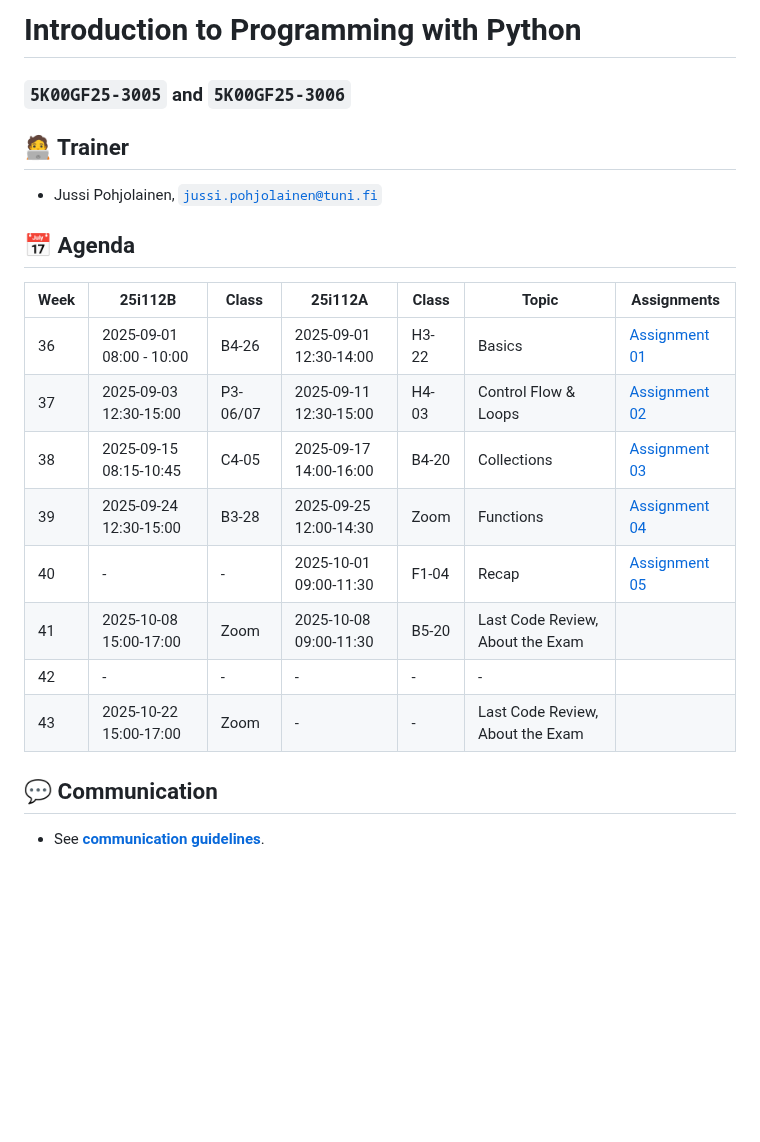
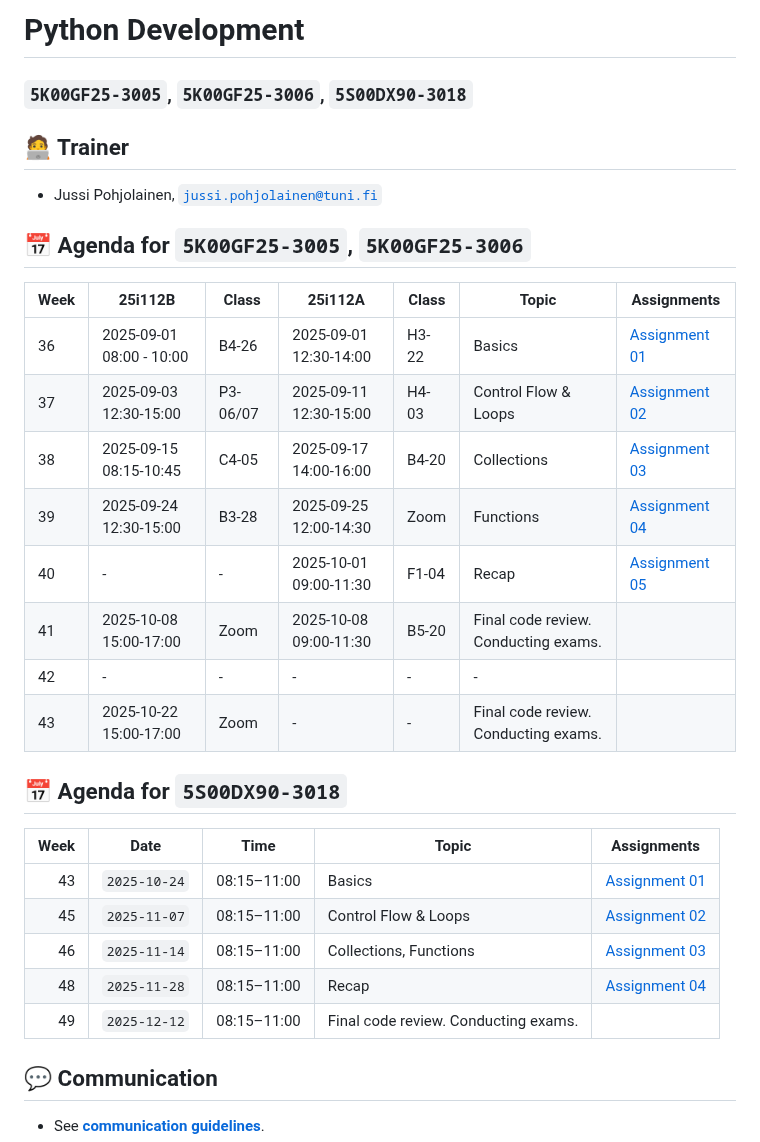
Before and after one commit to pohjus/pohjus.github.io, a Markdown page: python/README.md, the part around the change. GitHub-like rendering; blank space fills up the shorter version.

Commit message:
docs(README.md): add agenda for 5S00DX90-3018

```diff
--- a/python/README.md
+++ b/python/README.md
@@ -1,23 +1,33 @@
-# Introduction to Programming with Python
+# Python Development
 
-### `5K00GF25-3005` and `5K00GF25-3006`
+### `5K00GF25-3005`, `5K00GF25-3006`, `5S00DX90-3018`
 
 ## 🧑‍💻 Trainer
 
 - Jussi Pohjolainen, [`jussi.pohjolainen@tuni.fi`](mailto:jussi.pohjolainen@tuni.fi)
 
-## 📅 Agenda
+## 📅 Agenda for `5K00GF25-3005`, `5K00GF25-3006`
 
-| Week | 25i112B                  | Class    | 25i112A                | Class | Topic                            | Assignments                     |
-| ---- | ------------------------ | -------- | ---------------------- | ----- | -------------------------------- | ------------------------------- |
-| 36   | 2025-09-01 08:00 - 10:00 | B4-26    | 2025-09-01 12:30-14:00 | H3-22 | Basics                           | [Assignment 01](assignments/01) |
-| 37   | 2025-09-03 12:30-15:00   | P3-06/07 | 2025-09-11 12:30-15:00 | H4-03 | Control Flow & Loops             | [Assignment 02](assignments/02) |
-| 38   | 2025-09-15 08:15-10:45   | C4-05    | 2025-09-17 14:00-16:00 | B4-20 | Collections                      | [Assignment 03](assignments/03) |
-| 39   | 2025-09-24 12:30-15:00   | B3-28    | 2025-09-25 12:00-14:30 | Zoom  | Functions                        | [Assignment 04](assignments/04) |
-| 40   | -                        | -        | 2025-10-01 09:00-11:30 | F1-04 | Recap                            | [Assignment 05](assignments/05) |
-| 41   | 2025-10-08 15:00-17:00   | Zoom     | 2025-10-08 09:00-11:30 | B5-20 | Last Code Review, About the Exam |                                 |
-| 42   | -                        | -        | -                      | -     | -                                |                                 |
-| 43   | 2025-10-22 15:00-17:00   | Zoom     | -                      | -     | Last Code Review, About the Exam |                                 |
+| Week | 25i112B                  | Class    | 25i112A                | Class | Topic                                | Assignments                     |
+| ---- | ------------------------ | -------- | ---------------------- | ----- | ------------------------------------ | ------------------------------- |
+| 36   | 2025-09-01 08:00 - 10:00 | B4-26    | 2025-09-01 12:30-14:00 | H3-22 | Basics                               | [Assignment 01](assignments/01) |
+| 37   | 2025-09-03 12:30-15:00   | P3-06/07 | 2025-09-11 12:30-15:00 | H4-03 | Control Flow & Loops                 | [Assignment 02](assignments/02) |
+| 38   | 2025-09-15 08:15-10:45   | C4-05    | 2025-09-17 14:00-16:00 | B4-20 | Collections                          | [Assignment 03](assignments/03) |
+| 39   | 2025-09-24 12:30-15:00   | B3-28    | 2025-09-25 12:00-14:30 | Zoom  | Functions                            | [Assignment 04](assignments/04) |
+| 40   | -                        | -        | 2025-10-01 09:00-11:30 | F1-04 | Recap                                | [Assignment 05](assignments/05) |
+| 41   | 2025-10-08 15:00-17:00   | Zoom     | 2025-10-08 09:00-11:30 | B5-20 | Final code review. Conducting exams. |                                 |
+| 42   | -                        | -        | -                      | -     | -                                    |                                 |
+| 43   | 2025-10-22 15:00-17:00   | Zoom     | -                      | -     | Final code review. Conducting exams. |                                 |
+
+## 📅 Agenda for `5S00DX90-3018`
+
+| Week | Date         | Time        | Topic                                | Assignments                     |
+| ---: | ------------ | ----------- | ------------------------------------ | ------------------------------- |
+|   43 | `2025-10-24` | 08:15–11:00 | Basics                               | [Assignment 01](assignments/02) |
+|   45 | `2025-11-07` | 08:15–11:00 | Control Flow & Loops                 | [Assignment 02](assignments/03) |
+|   46 | `2025-11-14` | 08:15–11:00 | Collections, Functions               | [Assignment 03](assignments/03) |
+|   48 | `2025-11-28` | 08:15–11:00 | Recap                                | [Assignment 04](assignments/04) |
+|   49 | `2025-12-12` | 08:15–11:00 | Final code review. Conducting exams. |                                 |
 
 ## 💬 Communication
 
```
